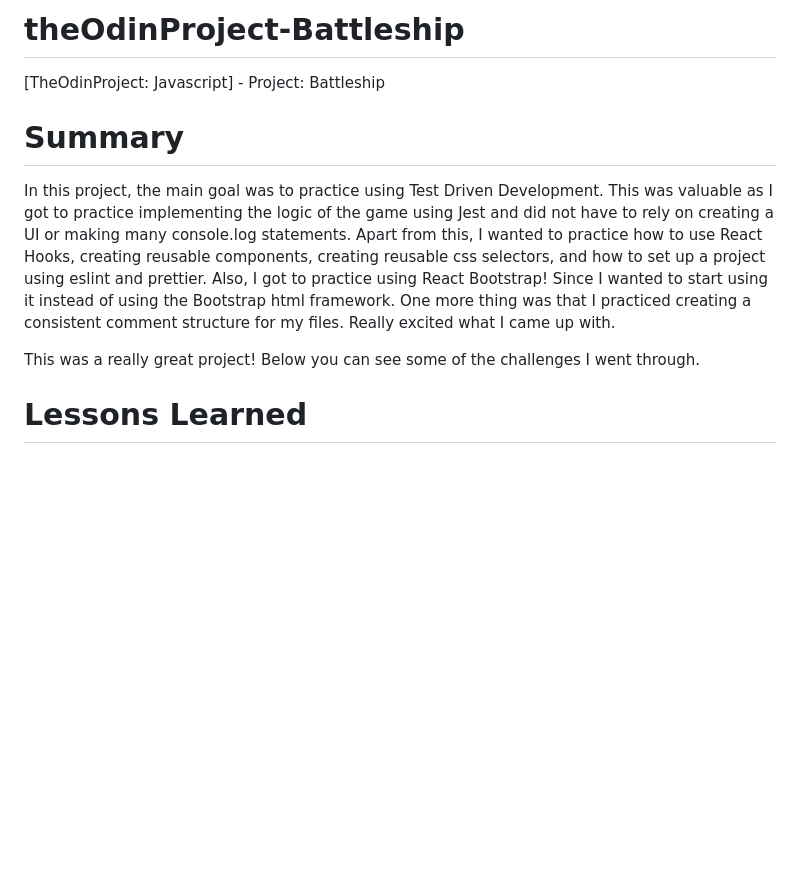
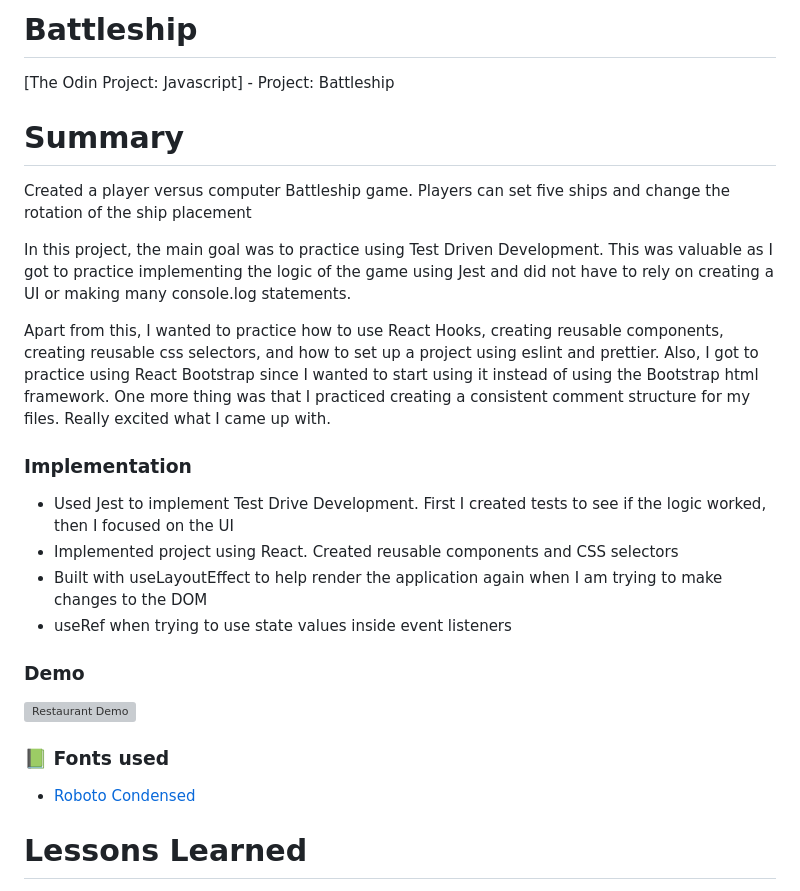
Before and after one commit to salvillalon45/Battleship-theOdinProject, a Markdown page: README.md, the part around the change. GitHub-like rendering; blank space fills up the shorter version; grey boxes are pictures that could not be loaded.

```diff
--- a/README.md
+++ b/README.md
@@ -1,12 +1,24 @@
-# theOdinProject-Battleship
-
-[TheOdinProject: Javascript] - Project: Battleship
+# Battleship
+[The Odin Project: Javascript] - Project: Battleship
 
 # Summary
+Created a player versus computer Battleship game. Players can set five ships and change the rotation of the ship placement
 
-In this project, the main goal was to practice using Test Driven Development. This was valuable as I got to practice implementing the logic of the game using Jest and did not have to rely on creating a UI or making many console.log statements. Apart from this, I wanted to practice how to use React Hooks, creating reusable components, creating reusable css selectors, and how to set up a project using eslint and prettier. Also, I got to practice using React Bootstrap! Since I wanted to start using it instead of using the Bootstrap html framework. One more thing was that I practiced creating a consistent comment structure for my files. Really excited what I came up with.
+In this project, the main goal was to practice using Test Driven Development. This was valuable as I got to practice implementing the logic of the game using Jest and did not have to rely on creating a UI or making many console.log statements.
 
-This was a really great project! Below you can see some of the challenges I went through.
+Apart from this, I wanted to practice how to use React Hooks, creating reusable components, creating reusable css selectors, and how to set up a project using eslint and prettier. Also, I got to practice using React Bootstrap since I wanted to start using it instead of using the Bootstrap html framework. One more thing was that I practiced creating a consistent comment structure for my files. Really excited what I came up with.
+
+### Implementation
+- Used Jest to implement Test Drive Development. First I created tests to see if the logic worked, then I focused on the UI
+- Implemented project using React. Created reusable components and CSS selectors
+- Built with useLayoutEffect to help render the application again when I am trying to make changes to the DOM
+- useRef when trying to use state values inside event listeners
+
+### Demo
+<img alt="Restaurant Demo" src="./battleship.gif" width="600" />
+
+### 📗 Fonts used
+-   [Roboto Condensed](https://fonts.google.com/specimen/Roboto+Condensed?query=Roboto+Condensed)
 
 # Lessons Learned
 
```
